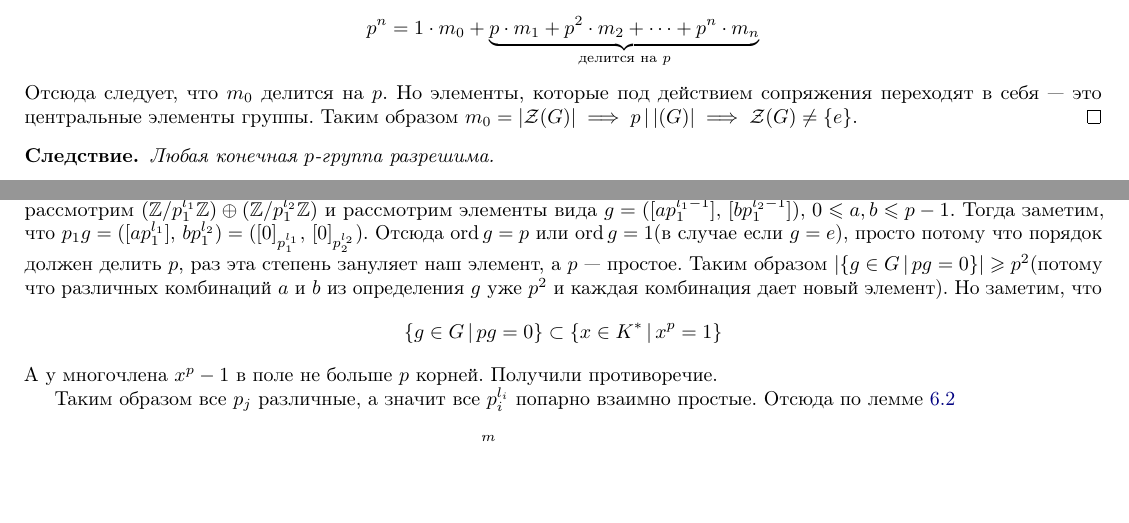
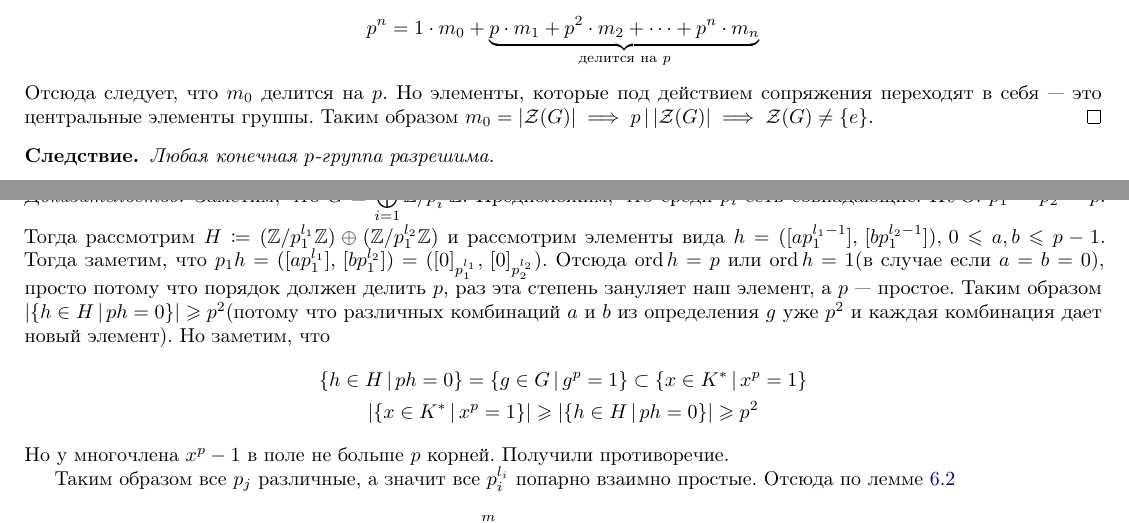
Before and after one commit to Po-Pivku/AlgebraLectureNotes-2, a LaTeX document (main.tex, which reads tex/lec5.tex, tex/lec6.tex): two parts of pages 19 and 20 of 32, joined at a grey line, cut so that both start at the same text, the shorter picture padded with empty space. Compiled offline with pdfLaTeX.

Commit message:
Minor fixes

```diff
--- a/tex/lec5.tex
+++ b/tex/lec5.tex
@@ -320,7 +320,7 @@
       делится на $p$
     }}}
   \end{equation*}
-  Отсюда следует, что $m_0$ делится на $p$. Но элементы, которые под действием сопряжения переходят в себя --- это центральные элементы группы. Таким образом $m_0 = |\mathcal{Z}(G)| \implies p \, | \, |\mathcal(G)| \implies \mathcal{Z}(G) \neq \{e\}$.
+  Отсюда следует, что $m_0$ делится на $p$. Но элементы, которые под действием сопряжения переходят в себя --- это центральные элементы группы. Таким образом $m_0 = |\mathcal{Z}(G)| \implies p \, | \, |\mathcal{Z}(G)| \implies \mathcal{Z}(G) \neq \{e\}$.
 \end{proof}
 
 \begin{corollary*}
--- a/tex/lec6.tex
+++ b/tex/lec6.tex
@@ -64,11 +64,14 @@
 \end{corollary*}
 \begin{proof}
-  Заметим, что $G \cong \bigoplus\limits_{i = 1}^{m} \Z/p_i^{l_i}\Z$. Предположим, что среди $p_i$ есть совпадающие. НУО: $p_1 = p_2 = p$. Тогда рассмотрим $(\Z/p_1^{l_1}\Z) \oplus (\Z/p_1^{l_2}\Z)$ и рассмотрим элементы вида $g = ([ap_1^{l_1 - 1}], \, [bp_1^{l_2 - 1}]), \, 0 \leq a, b \leq p - 1$. Тогда заметим, что $p_1 g = ([ap_1^{l_1}], \, bp_1^{l_2}) = ([0]_{p_1^{l_1}},\, [0]_{p_2^{l_2}})$. Отсюда $\ord g = p$ или $\ord g = 1$(в случае если $g = e$), просто потому что порядок должен делить $p$, раз эта степень зануляет наш элемент, а $p$ --- простое.
-  Таким образом $ |\{g \in G \, | \, pg = 0\}| \geq p^2$(потому что различных комбинаций $a$ и $b$ из определения $g$ уже $p^2$ и каждая комбинация дает новый элемент). Но заметим, что
+  Заметим, что $G \cong \bigoplus\limits_{i = 1}^{m} \Z/p_i^{l_i}\Z$. Предположим, что среди $p_i$ есть совпадающие. НУО: $p_1 = p_2 = p$. Тогда рассмотрим $H \coloneqq (\Z/p_1^{l_1}\Z) \oplus (\Z/p_1^{l_2}\Z)$ и рассмотрим элементы вида $h = ([ap_1^{l_1 - 1}], \, [bp_1^{l_2 - 1}]), \, 0 \leq a, b \leq p - 1$. Тогда заметим, что $p_1 h = ([ap_1^{l_1}], \, [bp_1^{l_2}]) = ([0]_{p_1^{l_1}},\, [0]_{p_2^{l_2}})$. Отсюда $\ord h = p$ или $\ord h = 1$(в случае если $a = b = 0$), просто потому что порядок должен делить $p$, раз эта степень зануляет наш элемент, а $p$ --- простое.
+  Таким образом $ |\{h \in H \, | \, ph = 0\}| \geq p^2$(потому что различных комбинаций $a$ и $b$ из определения $g$ уже $p^2$ и каждая комбинация дает новый элемент). Но заметим, что
   \begin{equation*}
-    \{g \in G \, | \, pg = 0\} \subset \{x \in K^{*} \, | \, x^p = 1\}
+    \begin{gathered}
+      \{h \in H \, | \, p h = 0\} = \{g \in G \, | \, g^p = 1\} \subset \{x \in K^{*} \, | \, x^p = 1\} \\
+      |\{x \in K^{*} \, | \, x^p = 1\}| \geq |\{h \in H \, | \, p h = 0\}| \geq p^2
+    \end{gathered}
   \end{equation*}
-  А у многочлена $x^p - 1$ в поле не больше $p$ корней. Получили противоречие.
+  Но у многочлена $x^p - 1$ в поле не больше $p$ корней. Получили противоречие.
 
   Таким образом все $p_j$ различные, а значит все $p_i^{l_i}$ попарно взаимно простые. Отсюда по лемме \ref{lem:6.9}
   \begin{equation*}
```
Also changed, not shown: tex/lec6.tex (2 more changed lines).
